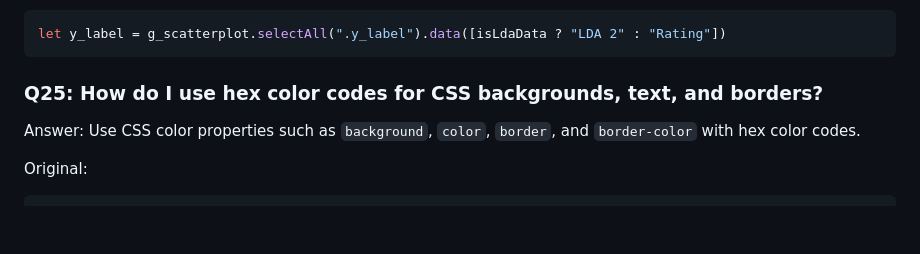
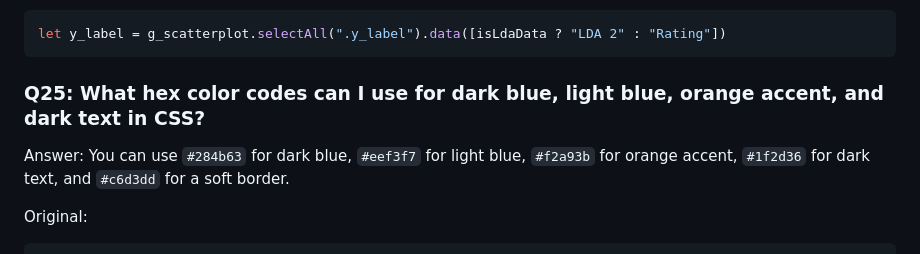
Before and after one commit to YegyKhabby/Visual-Analytics-Course, a Markdown page: docs/code_change_qa.md, the part around the change. GitHub-like rendering; blank space fills up the shorter version.

Commit message:
Make CSS Q&A more concrete

````diff
--- a/docs/code_change_qa.md
+++ b/docs/code_change_qa.md
@@ -809,10 +809,10 @@ New:
 let y_label = g_scatterplot.selectAll(".y_label").data([isLdaData ? "LDA 2" : "Rating"])
 ```
 
-### Q25: How do I use hex color codes for CSS backgrounds, text, and borders?
+### Q25: What hex color codes can I use for dark blue, light blue, orange accent, and dark text in CSS?
 
 Answer:
-Use CSS color properties such as `background`, `color`, `border`, and `border-color` with hex color codes.
+You can use `#284b63` for dark blue, `#eef3f7` for light blue, `#f2a93b` for orange accent, `#1f2d36` for dark text, and `#c6d3dd` for a soft border.
 
 Original:
 
````
